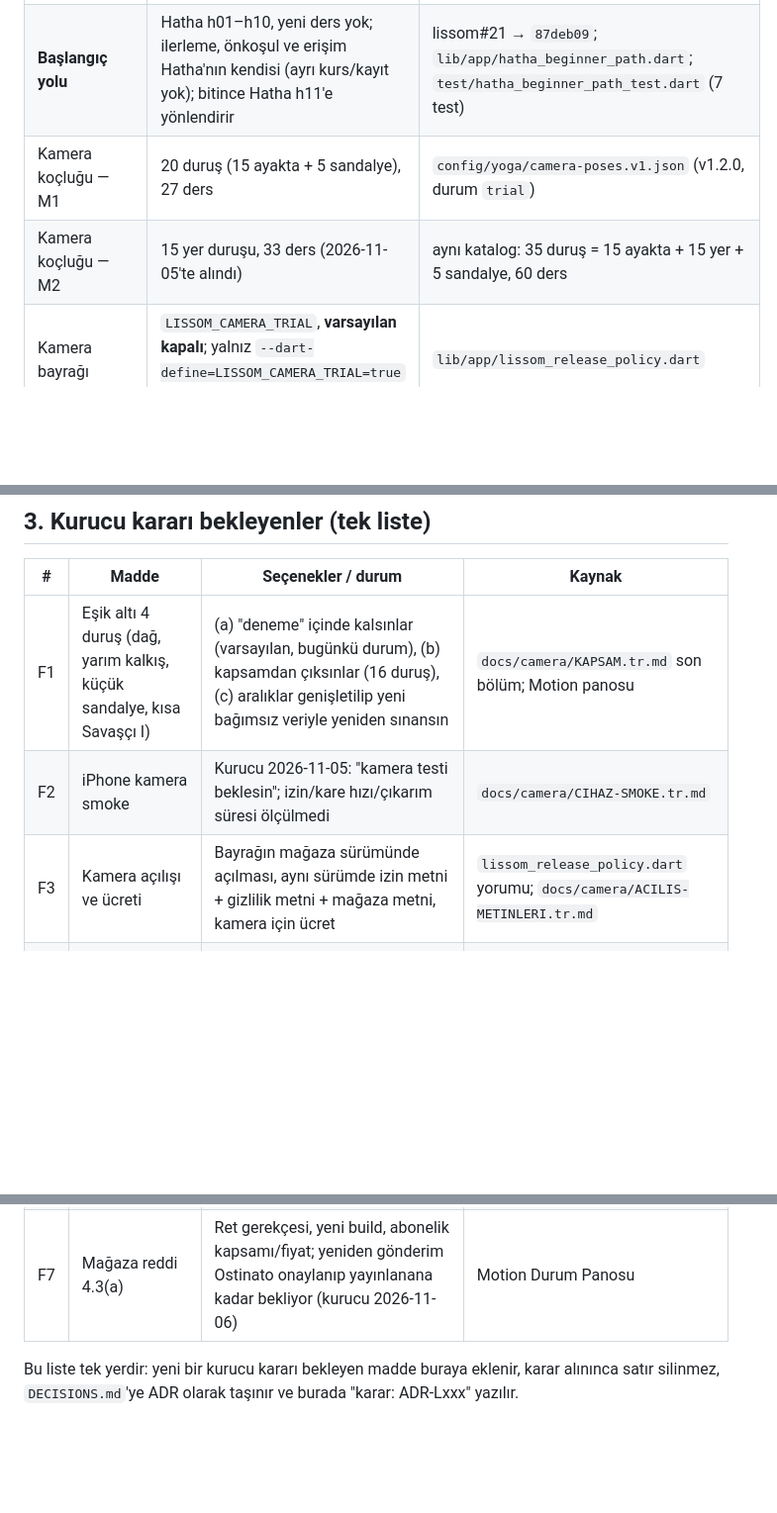
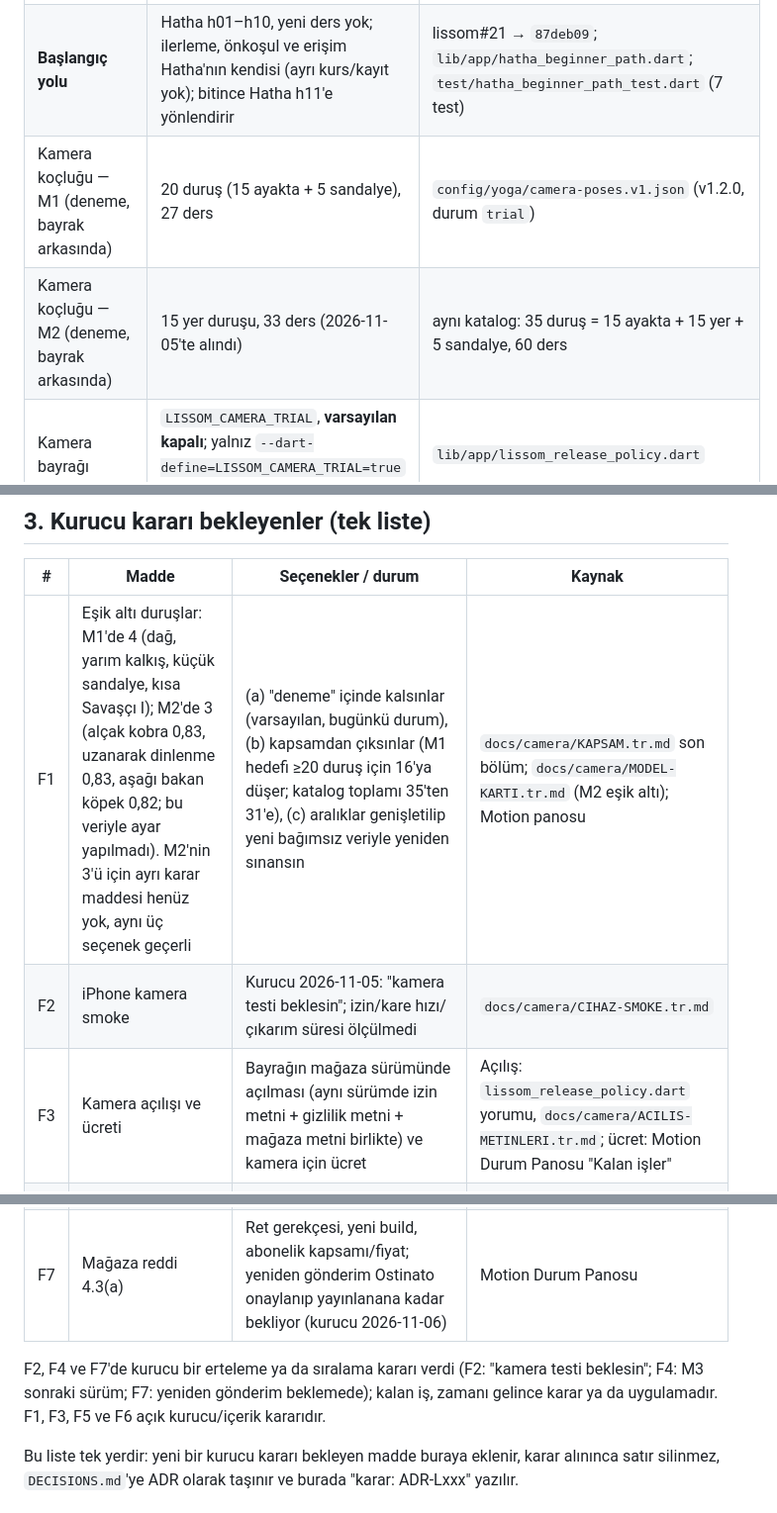
Before and after one commit to kocakkmustafa/lissom, a Markdown page: docs/yula-execution/STATUS.md, 3 parts joined by grey strips. Shown at 99% size. Rendered like a GitHub page; blank space fills up the shorter version.

Commit message:
docs: LIS-P1-01 reviewer notlarını işle
- F1: M2'deki 3 eşik altı duruş (alçak kobra, uzanarak dinlenme, aşağı bakan köpek) eklendi
- F3 ücret kaynağı Motion panosu; açık/ertelenmiş ayrımı cümlesi
- M1/M2 satırlarına "deneme, bayrak arkasında"
- ADR-L001 atfı daraltıldı; ADR-L003 TEST_ONLY mühendislik sonucu olarak işaretlendi
- KAPSAM: "(varsayılan, bu PR)" ve 16 duruş aritmetiği güncellendi

Co-Authored-By: Claude Sonnet 5.5 <noreply@anthropic.com>

```diff
--- a/docs/yula-execution/STATUS.md
+++ b/docs/yula-execution/STATUS.md
@@ -13,8 +13,8 @@ Bu dosya "şu an ne çalışıyor" sorusunun tek cevabıdır. Her satırın kan
 | Destekli Yin | 12 ders, v1.0.0 | `config/courses/yin-supported.v1.json` |
 | Ashtanga temelleri | 19 ders, v1.0.0 (tam Primary Series değil) | `config/courses/ashtanga-foundations.v1.json`; `docs/ASHTANGA-FOUNDATIONS-2026-10-16.md` |
 | **Başlangıç yolu** | Hatha h01–h10, yeni ders yok; ilerleme, önkoşul ve erişim Hatha'nın kendisi (ayrı kurs/kayıt yok); bitince Hatha h11'e yönlendirir | lissom#21 → `87deb09`; `lib/app/hatha_beginner_path.dart`; `test/hatha_beginner_path_test.dart` (7 test) |
-| Kamera koçluğu — M1 | 20 duruş (15 ayakta + 5 sandalye), 27 ders | `config/yoga/camera-poses.v1.json` (v1.2.0, durum `trial`) |
-| Kamera koçluğu — M2 | 15 yer duruşu, 33 ders (2026-11-05'te alındı) | aynı katalog: 35 duruş = 15 ayakta + 15 yer + 5 sandalye, 60 ders |
+| Kamera koçluğu — M1 (deneme, bayrak arkasında) | 20 duruş (15 ayakta + 5 sandalye), 27 ders | `config/yoga/camera-poses.v1.json` (v1.2.0, durum `trial`) |
+| Kamera koçluğu — M2 (deneme, bayrak arkasında) | 15 yer duruşu, 33 ders (2026-11-05'te alındı) | aynı katalog: 35 duruş = 15 ayakta + 15 yer + 5 sandalye, 60 ders |
 | Kamera bayrağı | `LISSOM_CAMERA_TRIAL`, **varsayılan kapalı**; yalnız `--dart-define=LISSOM_CAMERA_TRIAL=true` ile açılır (cihaz smoke derlemesi) | `lib/app/lissom_release_policy.dart` |
 | Ölçüm bataryası kamerası | Kapalı (Core `motionCameraCoachingAvailable = false`); bayraktan bağımsız | `lib/app/lissom_release_policy.dart` yorumu; `CaptureUnavailableNote` |
 | Ayna (iki yol) | (1) Koç ekranında Core `motion_camera` 0.4.0 oturumunun texture'ı + iskelet + dikey çizgi (tek kamera); (2) ayrı ayna ekranı: Flutter `camera` paketi, yalnız önizleme | `lib/app/camera/camera_coach_screen.dart`, `lib/app/camera/mirror_camera.dart`, `lib/app/camera/mirror_screen.dart`; `docs/camera/MODEL-KARTI.tr.md` "Bileşenler" |
@@ -38,13 +38,15 @@ Kamera doğrulayıcısı kural tabanlıdır (öğrenilmiş sınıflandırıcı y
 
 | # | Madde | Seçenekler / durum | Kaynak |
 |---|---|---|---|
-| F1 | Eşik altı 4 duruş (dağ, yarım kalkış, küçük sandalye, kısa Savaşçı I) | (a) "deneme" içinde kalsınlar (varsayılan, bugünkü durum), (b) kapsamdan çıksınlar (16 duruş), (c) aralıklar genişletilip yeni bağımsız veriyle yeniden sınansın | `docs/camera/KAPSAM.tr.md` son bölüm; Motion panosu |
+| F1 | Eşik altı duruşlar: M1'de 4 (dağ, yarım kalkış, küçük sandalye, kısa Savaşçı I); M2'de 3 (alçak kobra 0,83, uzanarak dinlenme 0,83, aşağı bakan köpek 0,82; bu veriyle ayar yapılmadı). M2'nin 3'ü için ayrı karar maddesi henüz yok, aynı üç seçenek geçerli | (a) "deneme" içinde kalsınlar (varsayılan, bugünkü durum), (b) kapsamdan çıksınlar (M1 hedefi ≥20 duruş için 16'ya düşer; katalog toplamı 35'ten 31'e), (c) aralıklar genişletilip yeni bağımsız veriyle yeniden sınansın | `docs/camera/KAPSAM.tr.md` son bölüm; `docs/camera/MODEL-KARTI.tr.md` (M2 eşik altı); Motion panosu |
 | F2 | iPhone kamera smoke | Kurucu 2026-11-05: "kamera testi beklesin"; izin/kare hızı/çıkarım süresi ölçülmedi | `docs/camera/CIHAZ-SMOKE.tr.md` |
-| F3 | Kamera açılışı ve ücreti | Bayrağın mağaza sürümünde açılması, aynı sürümde izin metni + gizlilik metni + mağaza metni, kamera için ücret | `lissom_release_policy.dart` yorumu; `docs/camera/ACILIS-METINLERI.tr.md` |
+| F3 | Kamera açılışı ve ücreti | Bayrağın mağaza sürümünde açılması (aynı sürümde izin metni + gizlilik metni + mağaza metni birlikte) ve kamera için ücret | Açılış: `lissom_release_policy.dart` yorumu, `docs/camera/ACILIS-METINLERI.tr.md`; ücret: Motion Durum Panosu "Kalan işler" |
 | F4 | M3 akış (Vinyasa, Güneşe Selam) | Sonraki sürüm; DTW gerekir | `docs/camera/KAPSAM.tr.md` |
 | F5 | Ashtanga açık kalanlar | Yetkin öğretmen/öğrenci incelemesi, kabul edilmiş demonstrasyon/lisans, sensör doğruluğu; tam Primary Series kapsam dışı | `docs/ASHTANGA-FOUNDATIONS-2026-10-16.md` "Açık kalanlar" |
 | F6 | `standing-arm-raise` tanımı | "Kollar yukarıda (her yönden)" mi, yalnız öne kaldırma mı; E16'da yanlış kabul %35 | `docs/camera/MODEL-KARTI.tr.md` "Bilinen riskler" |
 | F7 | Mağaza reddi 4.3(a) | Ret gerekçesi, yeni build, abonelik kapsamı/fiyat; yeniden gönderim Ostinato onaylanıp yayınlanana kadar bekliyor (kurucu 2026-11-06) | Motion Durum Panosu |
+
+F2, F4 ve F7'de kurucu bir erteleme ya da sıralama kararı verdi (F2: "kamera testi beklesin"; F4: M3 sonraki sürüm; F7: yeniden gönderim beklemede); kalan iş, zamanı gelince karar ya da uygulamadır. F1, F3, F5 ve F6 açık kurucu/içerik kararıdır.
 
 Bu liste tek yerdir: yeni bir kurucu kararı bekleyen madde buraya eklenir, karar alınınca satır silinmez, `DECISIONS.md`'ye ADR olarak taşınır ve burada "karar: ADR-Lxxx" yazılır.
 
```
Also changed, not shown: docs/camera/KAPSAM.tr.md (+1 -1 lines), docs/yula-execution/DECISIONS.md (+2 -2 lines).
